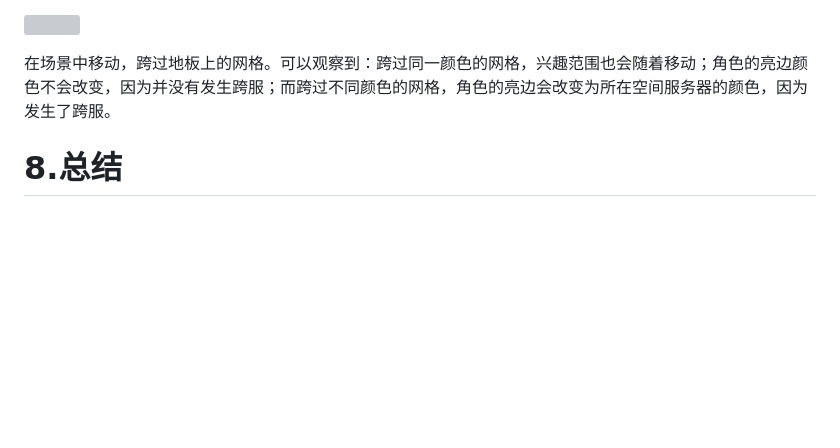
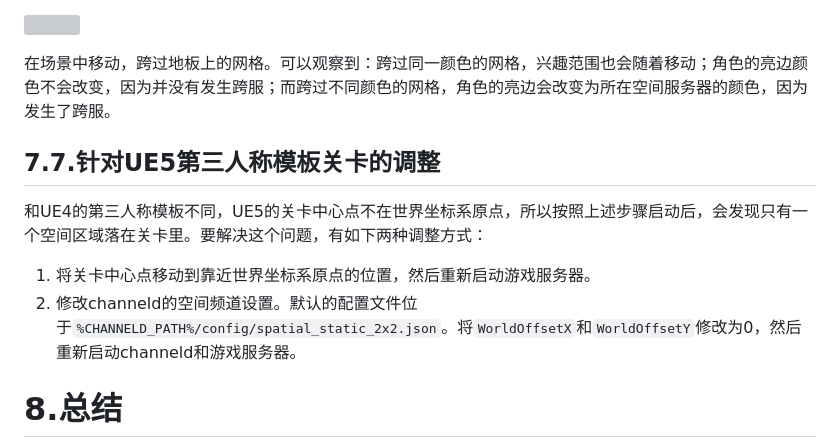
Before and after one commit to channeldorg/channeld-ue-plugin, a Markdown page: Docs/zh/use-spatial-channel.md, the part around the change. Rendered like a GitHub page; blank space fills up the shorter version; grey boxes are pictures that could not be loaded.

```diff
--- a/Docs/zh/use-spatial-channel.md
+++ b/Docs/zh/use-spatial-channel.md
@@ -77,6 +77,11 @@ LogChanneld: Created spatial channels: 65538,65539 （空间服务器2）
 
 在场景中移动，跨过地板上的网格。可以观察到：跨过同一颜色的网格，兴趣范围也会随着移动；角色的亮边颜色不会改变，因为并没有发生跨服；而跨过不同颜色的网格，角色的亮边会改变为所在空间服务器的颜色，因为发生了跨服。
 
+## 7.7.针对UE5第三人称模板关卡的调整
+和UE4的第三人称模板不同，UE5的关卡中心点不在世界坐标系原点，所以按照上述步骤启动后，会发现只有一个空间区域落在关卡里。要解决这个问题，有如下两种调整方式：
+1. 将关卡中心点移动到靠近世界坐标系原点的位置，然后重新启动游戏服务器。
+2. 修改channeld的空间频道设置。默认的配置文件位于`%CHANNELD_PATH%/config/spatial_static_2x2.json`。将`WorldOffsetX`和`WorldOffsetY`修改为0，然后重新启动channeld和游戏服务器。
+
 # 8.总结
 恭喜你！到这里，你已经了解了ChanneldUE的基本功能。如果想要深入理解channeld的概念，可以浏览[基本概念](basic-concepts.md)章节；如果想要动手尝试更多的功能，比如：
 - 配置更多空间服务器来运行更多的空间频道
```
Also changed, not shown: Docs/zh/settings.md (+1 -1 lines), Docs/zh/third-person-template.md (+9 -1 lines).
